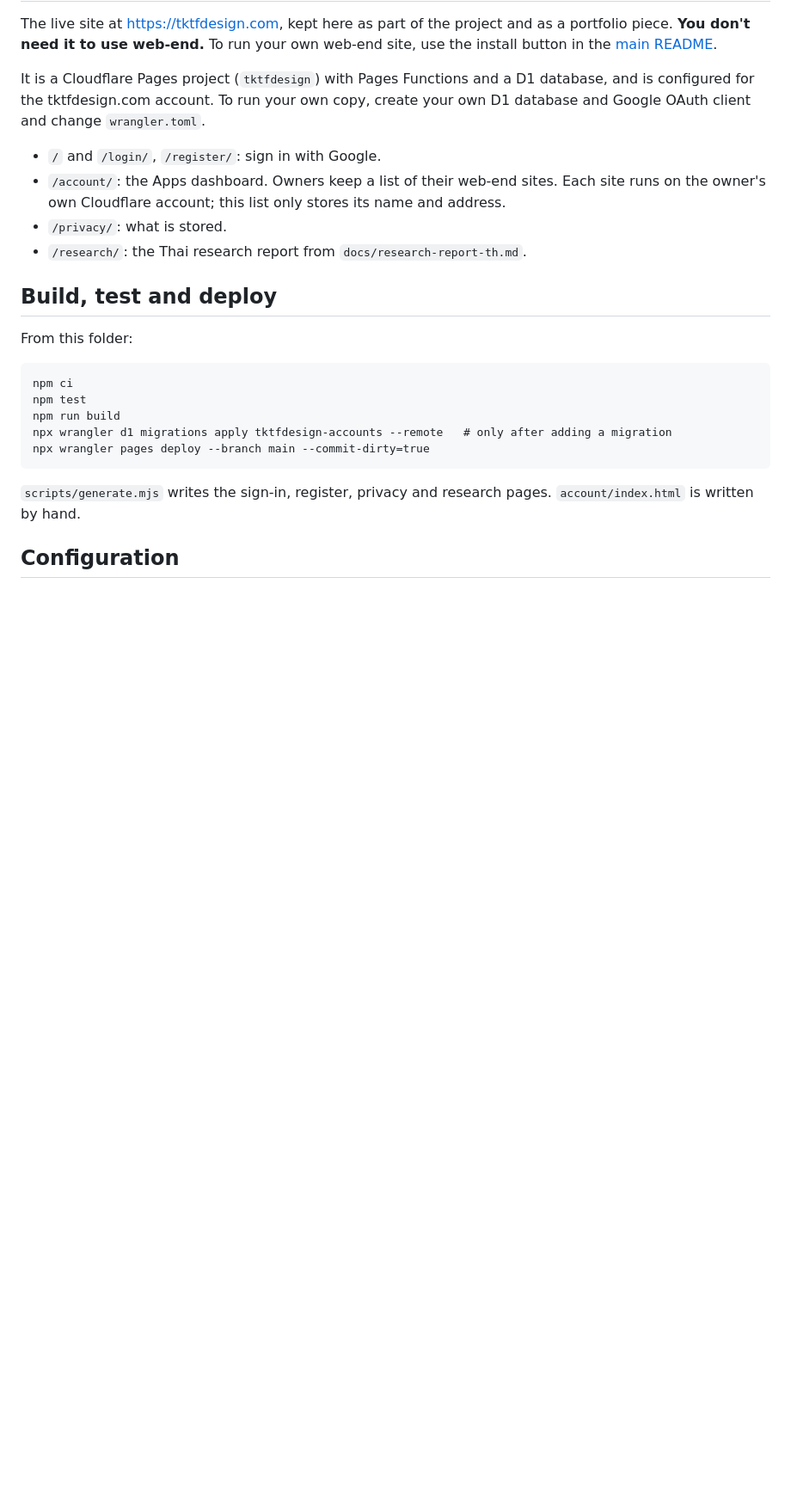
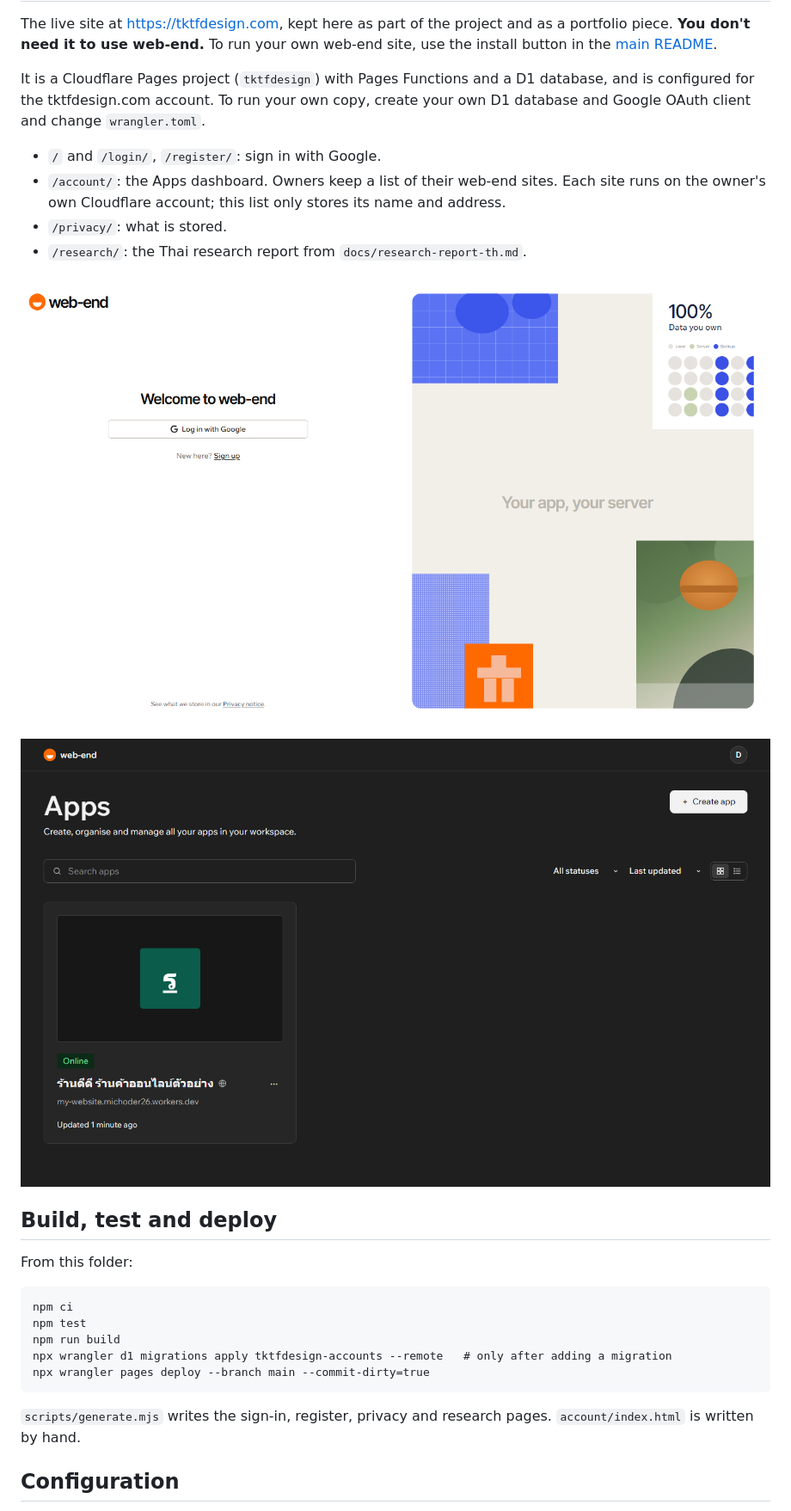
Before and after one commit to michoder26-cloud/web-end, a Markdown page: dashboard/README.md, the part around the change. Shown at 86% size. Rendered like a GitHub page; pictures changed too: docs/images/tktfdesign-apps.png (added), docs/images/tktfdesign-login.png (added); blank space fills up the shorter version.

```diff
--- a/dashboard/README.md
+++ b/dashboard/README.md
@@ -8,6 +8,10 @@ It is a Cloudflare Pages project (`tktfdesign`) with Pages Functions and a D1 da
 - `/account/`: the Apps dashboard. Owners keep a list of their web-end sites. Each site runs on the owner's own Cloudflare account; this list only stores its name and address.
 - `/privacy/`: what is stored.
 - `/research/`: the Thai research report from `docs/research-report-th.md`.
+
+![Sign-in page: Log in with Google beside an illustration](../docs/images/tktfdesign-login.png)
+
+![Apps dashboard](../docs/images/tktfdesign-apps.png)
 
 ## Build, test and deploy
 
```
Also changed, not shown: README.md (+15 -1 lines), docs/images/tktfdesign-create-app.png (added).
